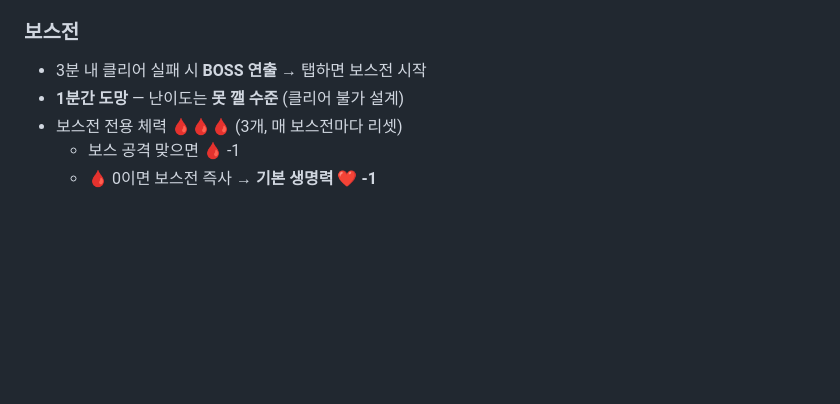
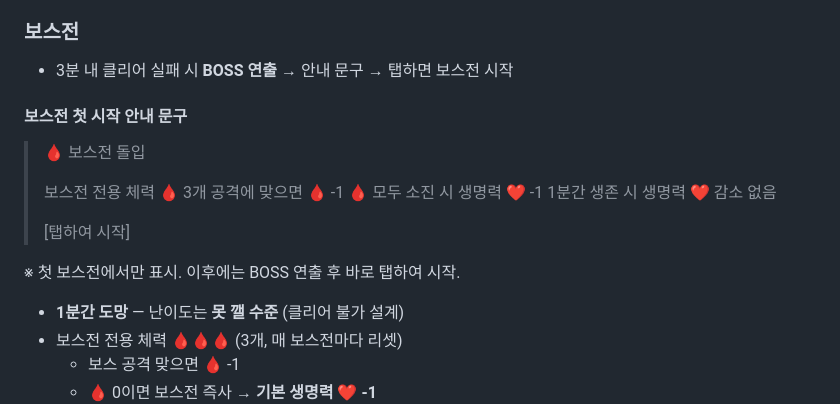
Before and after one commit to DUKYOUNGJUNG/MeetBossAfter3Mins, a Markdown page: 3분_뒤_보스전_기획서.md, the part around the change. Drawn GitHub-style; blank space fills up the shorter version.

Commit message:
기획서: 보스전 첫 시작 시 규칙 안내 문구 추가
보스전 전용 체력, 감소 조건, 1분 생존 보상 안내. 첫 보스전에서만 표시.

Co-Authored-By: Claude Opus 4.6 (1M context) <noreply@anthropic.com>

```diff
--- a/3분_뒤_보스전_기획서.md
+++ b/3분_뒤_보스전_기획서.md
@@ -177,7 +177,20 @@ Version 1.1 | 2026.04.08
 
 ### 보스전
 
-- 3분 내 클리어 실패 시 **BOSS 연출** → 탭하면 보스전 시작
+- 3분 내 클리어 실패 시 **BOSS 연출** → 안내 문구 → 탭하면 보스전 시작
+
+#### 보스전 첫 시작 안내 문구
+
+> 🩸 보스전 돌입
+>
+> 보스전 전용 체력 🩸 3개
+> 공격에 맞으면 🩸 -1
+> 🩸 모두 소진 시 생명력 ❤ -1
+> 1분간 생존 시 생명력 ❤ 감소 없음
+>
+> [탭하여 시작]
+
+※ 첫 보스전에서만 표시. 이후에는 BOSS 연출 후 바로 탭하여 시작.
 - **1분간 도망** — 난이도는 **못 깰 수준** (클리어 불가 설계)
 - 보스전 전용 체력 🩸🩸🩸 (3개, 매 보스전마다 리셋)
   - 보스 공격 맞으면 🩸 -1
```
